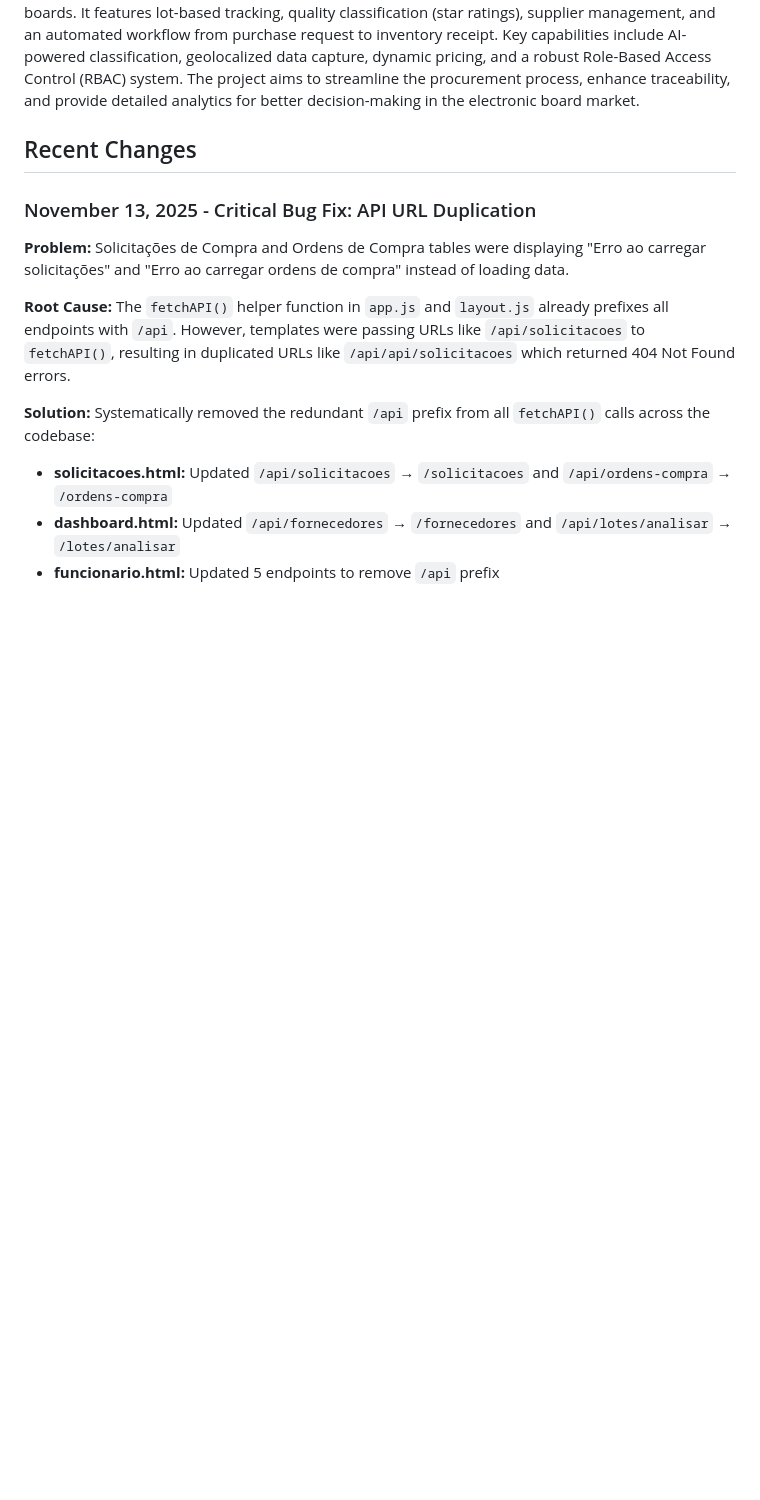
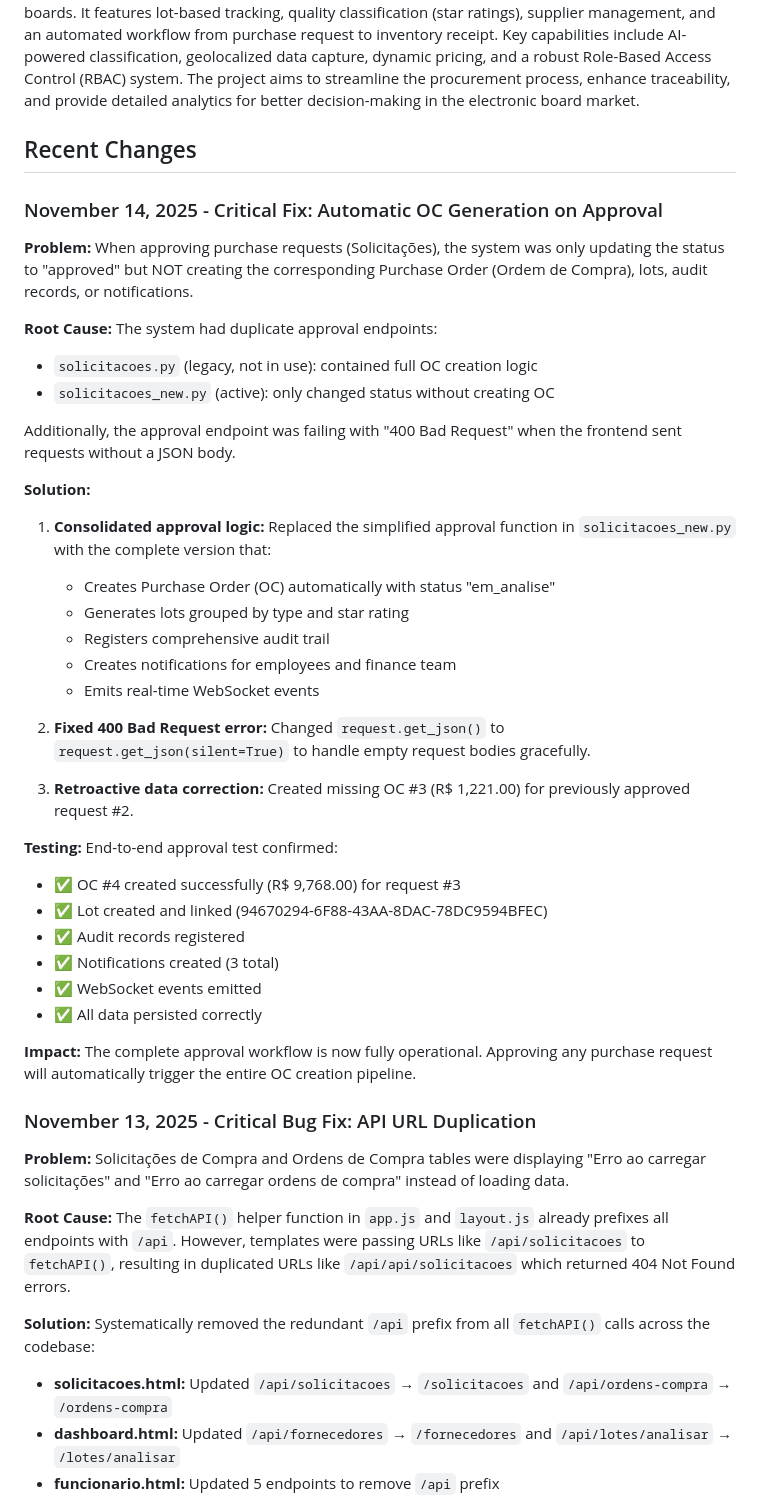
Before and after one commit to clientedev/johnnyv1, a Markdown page: replit.md, the part around the change. GitHub-like rendering; blank space fills up the shorter version.

Commit message:
Fix approval process to fully generate purchase orders and related records
Updated solicitacoes_new.py to consolidate OC generation logic, handle empty JSON requests by using request.get_json(silent=True), and corrected a previous missed OC generation.

Replit-Commit-Author: Agent
Replit-Commit-Session-Id: ab314a59-a76f-4f72-bb9f-83159c3b6234
Replit-Commit-Checkpoint-Type: full_checkpoint
Replit-Commit-Event-Id: 355d67b7-fe51-4246-b5b4-4d13a3bc4cfe
Replit-Commit-Screenshot-Url: https://storage.googleapis.com/screenshot-production-us-central1/32b04925-fe3c-4f4b-a3ed-1960aea0827e/ab314a59-a76f-4f72-bb9f-83159c3b6234/IlGjaIS

```diff
--- a/replit.md
+++ b/replit.md
@@ -4,6 +4,37 @@
 The MRX System is a comprehensive solution for managing the procurement of electronic circuit boards. It features lot-based tracking, quality classification (star ratings), supplier management, and an automated workflow from purchase request to inventory receipt. Key capabilities include AI-powered classification, geolocalized data capture, dynamic pricing, and a robust Role-Based Access Control (RBAC) system. The project aims to streamline the procurement process, enhance traceability, and provide detailed analytics for better decision-making in the electronic board market.
 
 ## Recent Changes
+
+### November 14, 2025 - Critical Fix: Automatic OC Generation on Approval
+**Problem:** When approving purchase requests (Solicitações), the system was only updating the status to "approved" but NOT creating the corresponding Purchase Order (Ordem de Compra), lots, audit records, or notifications.
+
+**Root Cause:** The system had duplicate approval endpoints:
+- `solicitacoes.py` (legacy, not in use): contained full OC creation logic
+- `solicitacoes_new.py` (active): only changed status without creating OC
+
+Additionally, the approval endpoint was failing with "400 Bad Request" when the frontend sent requests without a JSON body.
+
+**Solution:**
+1. **Consolidated approval logic:** Replaced the simplified approval function in `solicitacoes_new.py` with the complete version that:
+   - Creates Purchase Order (OC) automatically with status "em_analise"
+   - Generates lots grouped by type and star rating
+   - Registers comprehensive audit trail
+   - Creates notifications for employees and finance team
+   - Emits real-time WebSocket events
+
+2. **Fixed 400 Bad Request error:** Changed `request.get_json()` to `request.get_json(silent=True)` to handle empty request bodies gracefully.
+
+3. **Retroactive data correction:** Created missing OC #3 (R$ 1,221.00) for previously approved request #2.
+
+**Testing:** End-to-end approval test confirmed:
+- ✅ OC #4 created successfully (R$ 9,768.00) for request #3
+- ✅ Lot created and linked (94670294-6F88-43AA-8DAC-78DC9594BFEC)
+- ✅ Audit records registered
+- ✅ Notifications created (3 total)
+- ✅ WebSocket events emitted
+- ✅ All data persisted correctly
+
+**Impact:** The complete approval workflow is now fully operational. Approving any purchase request will automatically trigger the entire OC creation pipeline.
 
 ### November 13, 2025 - Critical Bug Fix: API URL Duplication
 **Problem:** Solicitações de Compra and Ordens de Compra tables were displaying "Erro ao carregar solicitações" and "Erro ao carregar ordens de compra" instead of loading data.
```
